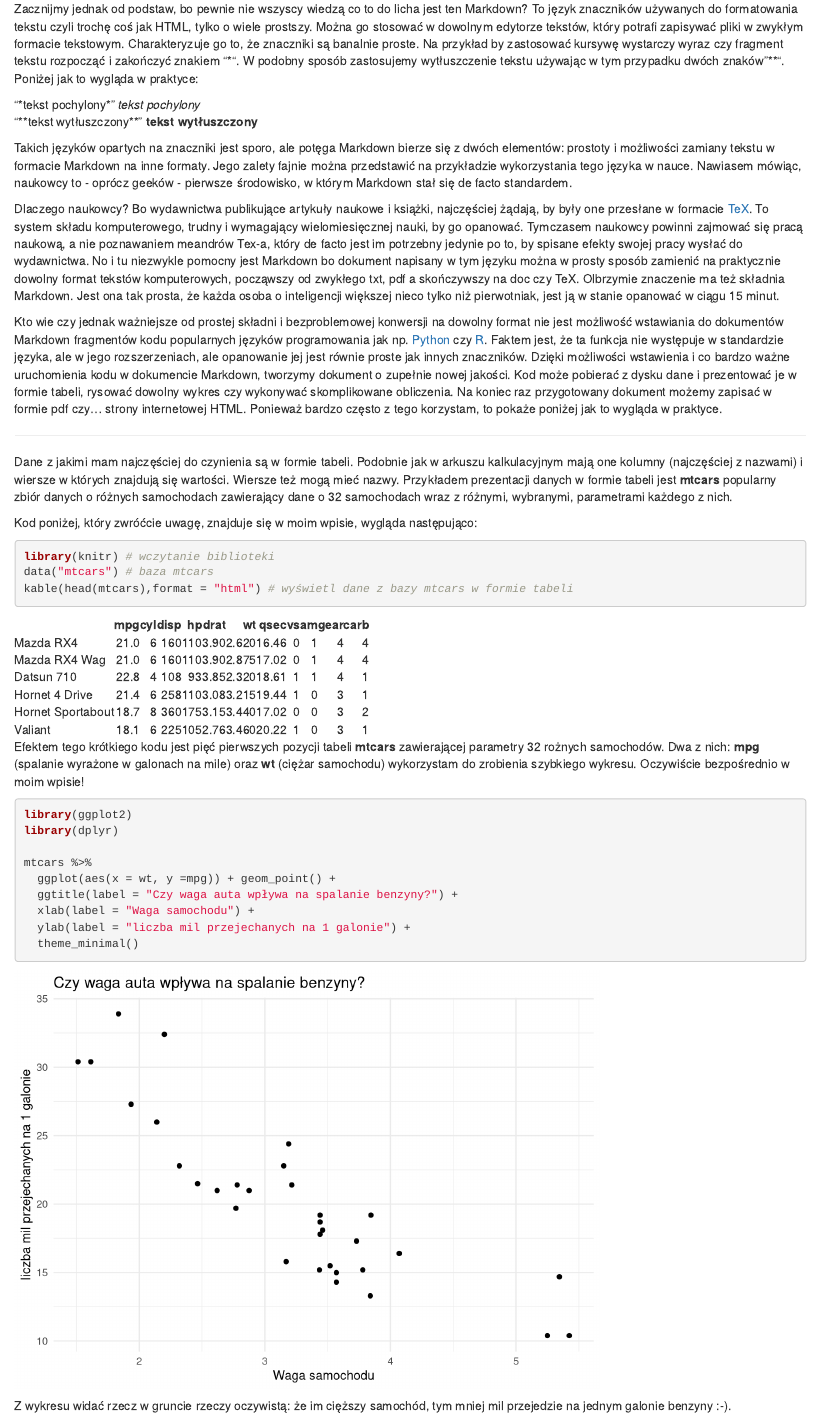
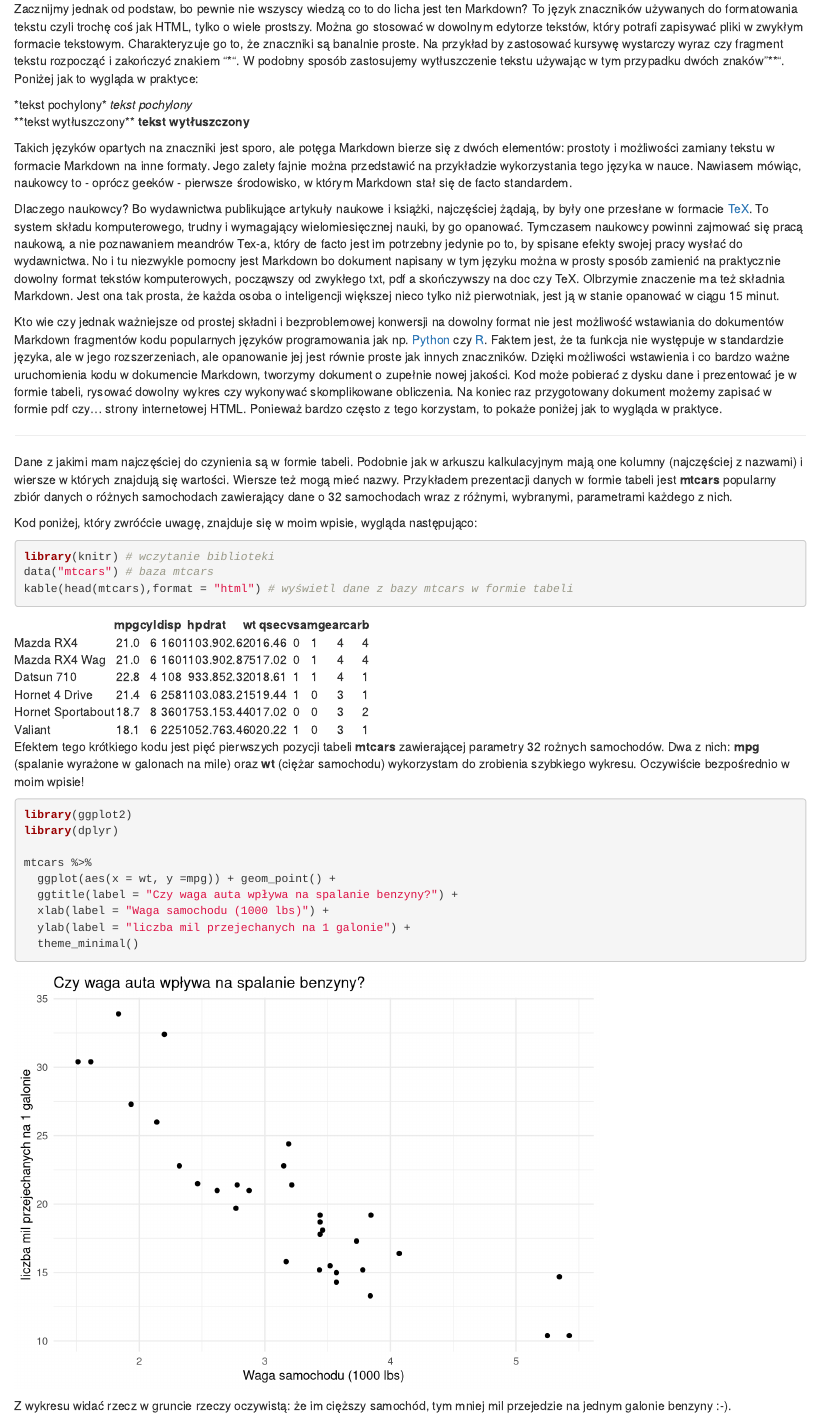
Before and after one commit to sms1962/dziennikarz.pl, an R Markdown document (content/post/2017-07-15-dlaczego-edytor-tekstow-zaczyna-mi-przeszkadzac.Rmd): the page in a window 1100 px wide, from 300 px down. Rendered offline with R 4.5, knitr and Pandoc, with nearby package versions; some code elsewhere in the file could not run offline.

Commit message:
drobne poprawki

````diff
--- a/content/post/2017-07-15-dlaczego-edytor-tekstow-zaczyna-mi-przeszkadzac.Rmd
+++ b/content/post/2017-07-15-dlaczego-edytor-tekstow-zaczyna-mi-przeszkadzac.Rmd
@@ -15,8 +15,8 @@ Ten przypadek uzmysłowił mi, jak dramatycznie zmienił się mój sposób pisan
 Zacznijmy jednak od podstaw, bo pewnie nie wszyscy wiedzą co to do licha jest ten Markdown? To język znaczników używanych do formatowania tekstu czyli trochę coś jak HTML, tylko o wiele prostszy. Można go stosować w dowolnym edytorze tekstów, który potrafi zapisywać pliki w zwykłym formacie tekstowym. Charakteryzuje go to, że znaczniki są banalnie proste. Na przykład by zastosować kursywę wystarczy wyraz czy fragment tekstu rozpocząć i zakończyć znakiem  "*".
 W podobny sposób zastosujemy wytłuszczenie tekstu używając w tym przypadku dwóch znaków "**". Poniżej jak to wygląda w praktyce:
 
-"\*tekst pochylony\*" *tekst pochylony*
-"\*\*tekst wytłuszczony\*\*" **tekst wytłuszczony**
+\*tekst pochylony\* *tekst pochylony*
+\*\*tekst wytłuszczony\*\* **tekst wytłuszczony**
 
 Takich języków opartych na znaczniki jest sporo, ale potęga Markdown bierze się z dwóch elementów: prostoty i możliwości zamiany tekstu w formacie Markdown na inne formaty. Jego zalety fajnie można przedstawić na przykładzie wykorzystania tego języka w nauce. Nawiasem mówiąc, naukowcy to - oprócz geeków - pierwsze środowisko, w którym  Markdown stał się de facto standardem.
 
@@ -43,7 +43,7 @@ library(dplyr)
 mtcars %>%
   ggplot(aes(x = wt, y =mpg)) + geom_point() +
   ggtitle(label = "Czy waga auta wpływa na spalanie benzyny?") +
-  xlab(label = "Waga samochodu") +
+  xlab(label = "Waga samochodu (1000 lbs)") +
   ylab(label = "liczba mil przejechanych na 1 galonie") +
   theme_minimal()
 ```
````
Also changed, not shown: content/post/2017-07-15-dlaczego-edytor-tekstow-zaczyna-mi-przeszkadzac.html, static/post/2017-07-15-dlaczego-edytor-tekstow-zaczyna-mi-przeszkadzac_files/figure-html/unnamed-chunk-2-1.png.
